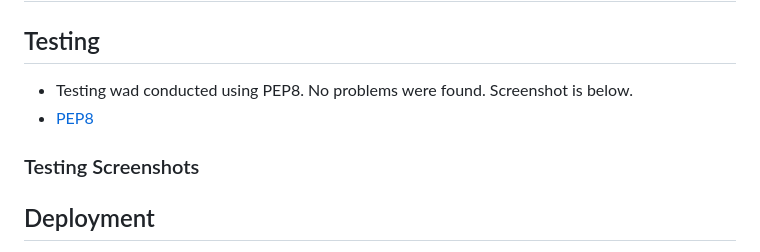
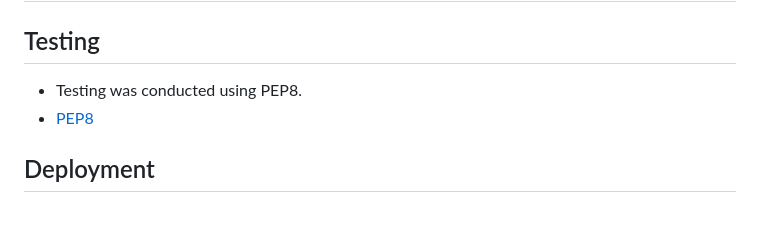
Before and after one commit to JackofBlades95/py-battleships-seacode, a Markdown page: README.md, the part around the change. GitHub-like rendering; blank space fills up the shorter version.

Commit message:
Delete testing screenshot section in readme file

```diff
--- a/README.md
+++ b/README.md
@@ -47,11 +47,8 @@ The players guess should be entered as two numbers seperated by a comma, represe
 
 ## Testing
 
-* Testing wad conducted using PEP8. No problems were found. Screenshot is below.
+* Testing was conducted using PEP8.
 * [PEP8](https://pep8ci.herokuapp.com/)
-
-
-### Testing Screenshots
 
 
 ## Deployment
```
